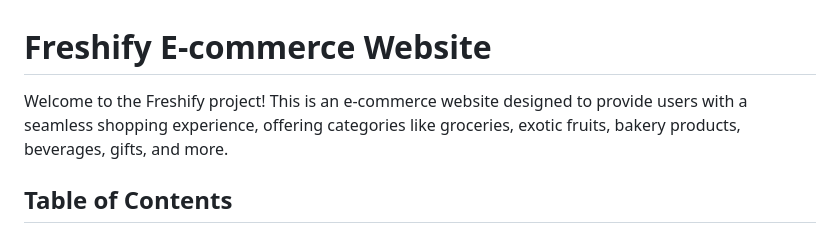
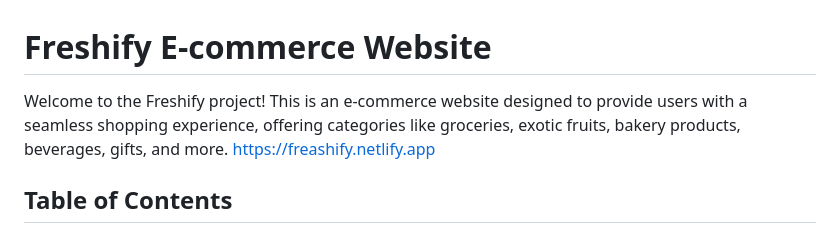
Before and after one commit to GauriTh06/icp9.0-html-css-js-github-group-project-3, a Markdown page: README.md, the part around the change. GitHub-like rendering.

Commit message:
add-link

```diff
--- a/README.md
+++ b/README.md
@@ -1,6 +1,6 @@
 # Freshify E-commerce Website
 
-Welcome to the Freshify project! This is an e-commerce website designed to provide users with a seamless shopping experience, offering categories like groceries, exotic fruits, bakery products, beverages, gifts, and more.
+Welcome to the Freshify project! This is an e-commerce website designed to provide users with a seamless shopping experience, offering categories like groceries, exotic fruits, bakery products, beverages, gifts, and more. https://freashify.netlify.app
 
 ## Table of Contents
 
```
